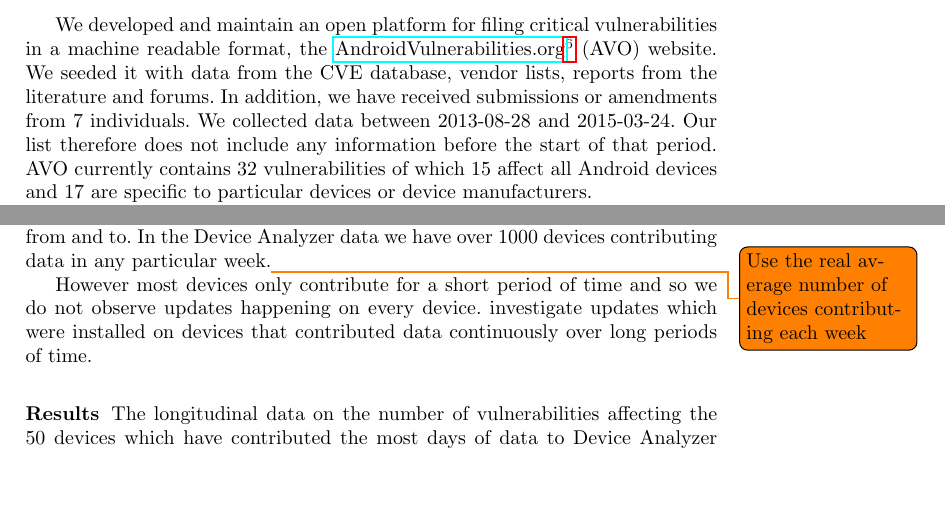
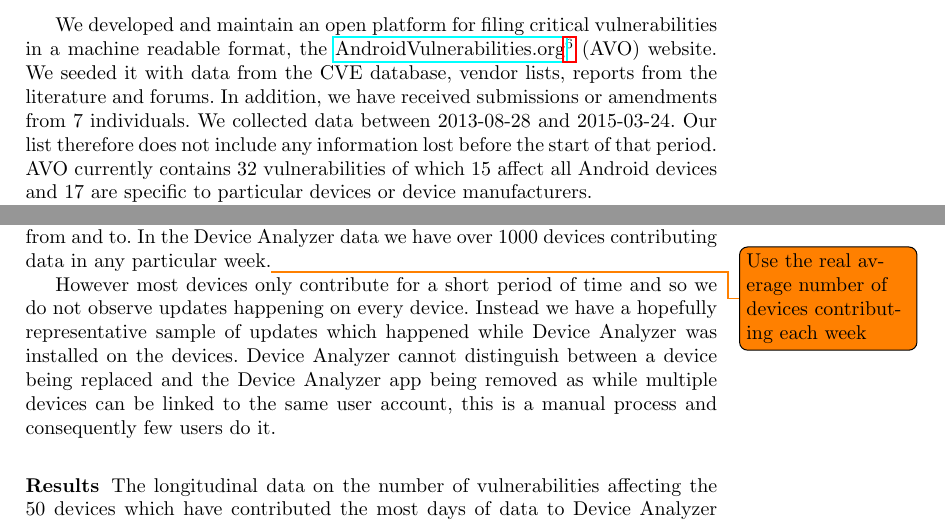
Before and after one commit to ucam-cl-dtg/paper-da-securityupdates, a LaTeX thesis (securityupdates.tex): two parts of pages 6 and 11 of 19, joined at a grey line, cut so that both start at the same text, the shorter picture padded with empty space. Compiled offline with pdfLaTeX.

Commit message:
Correct a couple of Daniel Wagner's minor fixes which were not strictly accurate

```diff
--- a/securityupdates.tex
+++ b/securityupdates.tex
@@ -196,7 +196,7 @@ We developed and maintain an open platform for filing critical vulnerabilities i
 We seeded it with data from the CVE database, vendor lists, reports from the literature and forums.
 In addition, we have received submissions or amendments from \avoNumSubmitters\ individuals.
 We collected data between \avoStartDate\ and \avoEndDate.
-Our list therefore does not include any information before the start of that period.
+Our list therefore does not include any information lost before the start of that period.
 \avo\ currently contains \avoNumVulnerabilities\ vulnerabilities of which \avoNumVulnAllAndroid\ affect all Android devices and \avoNumVulnSpecific\ are specific to particular devices or device manufacturers.
 
 Unless otherwise stated, we use \daNumVulnsUsed\ vulnerabilities in our analysis as shown in Table~\ref{tab:andvulns}.
@@ -374,7 +374,8 @@ We also recorded when the version changed and which versions it changed from and
 In the \da\ data we have over 1000 devices contributing data in any particular week.\todolater{Use the real average number of devices contributing each week}
 
 However most devices only contribute for a short period of time and so we do not observe updates happening on every device.
-investigate updates which were installed on devices that contributed data continuously over long periods of time.
+Instead we have a hopefully representative sample of updates which happened while \da\ was installed on the devices.
+\da\ cannot distinguish between a device being replaced and the \da\ app being removed as while multiple devices can be linked to the same user account, this is a manual process and consequently few users do it.
 
 
 \subsubsection{Results}
```
